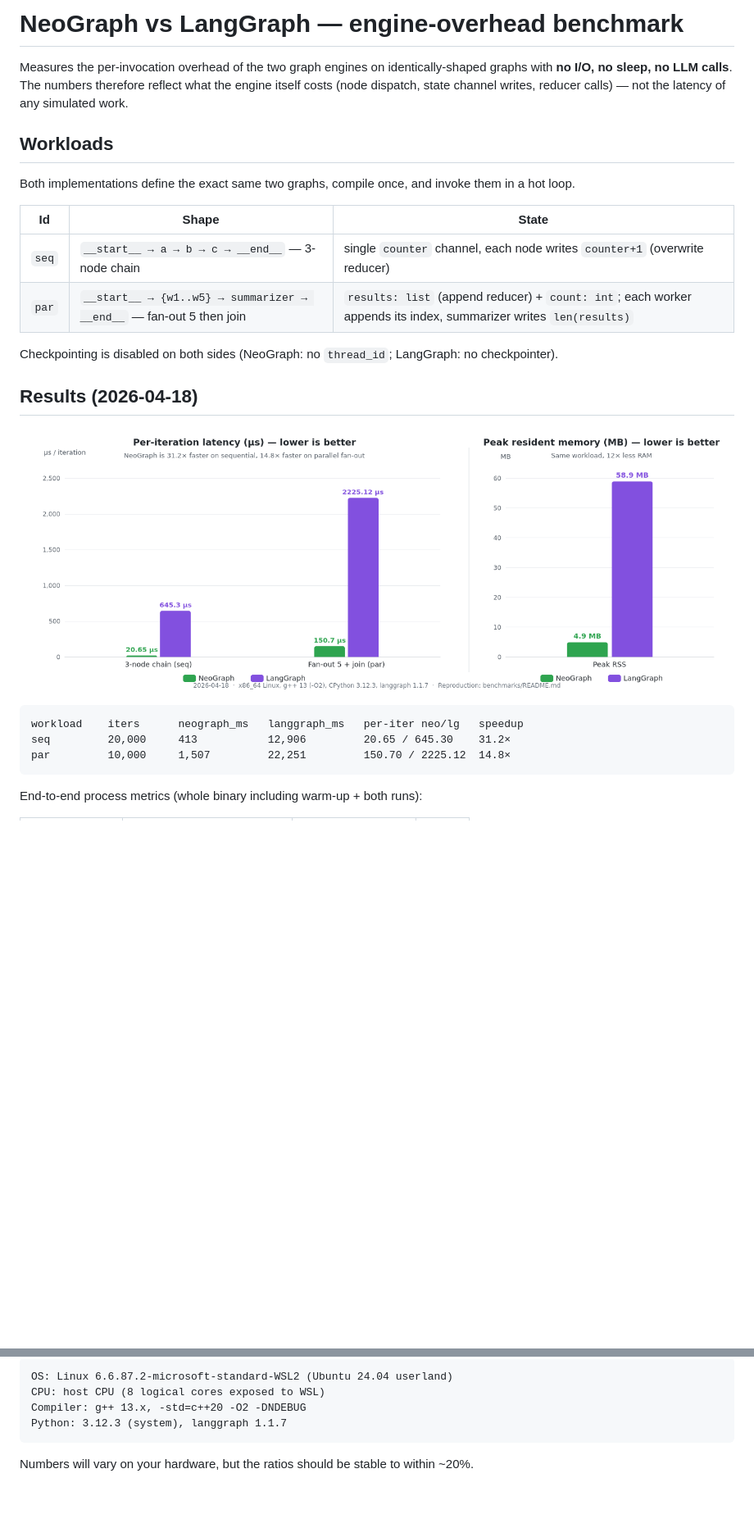
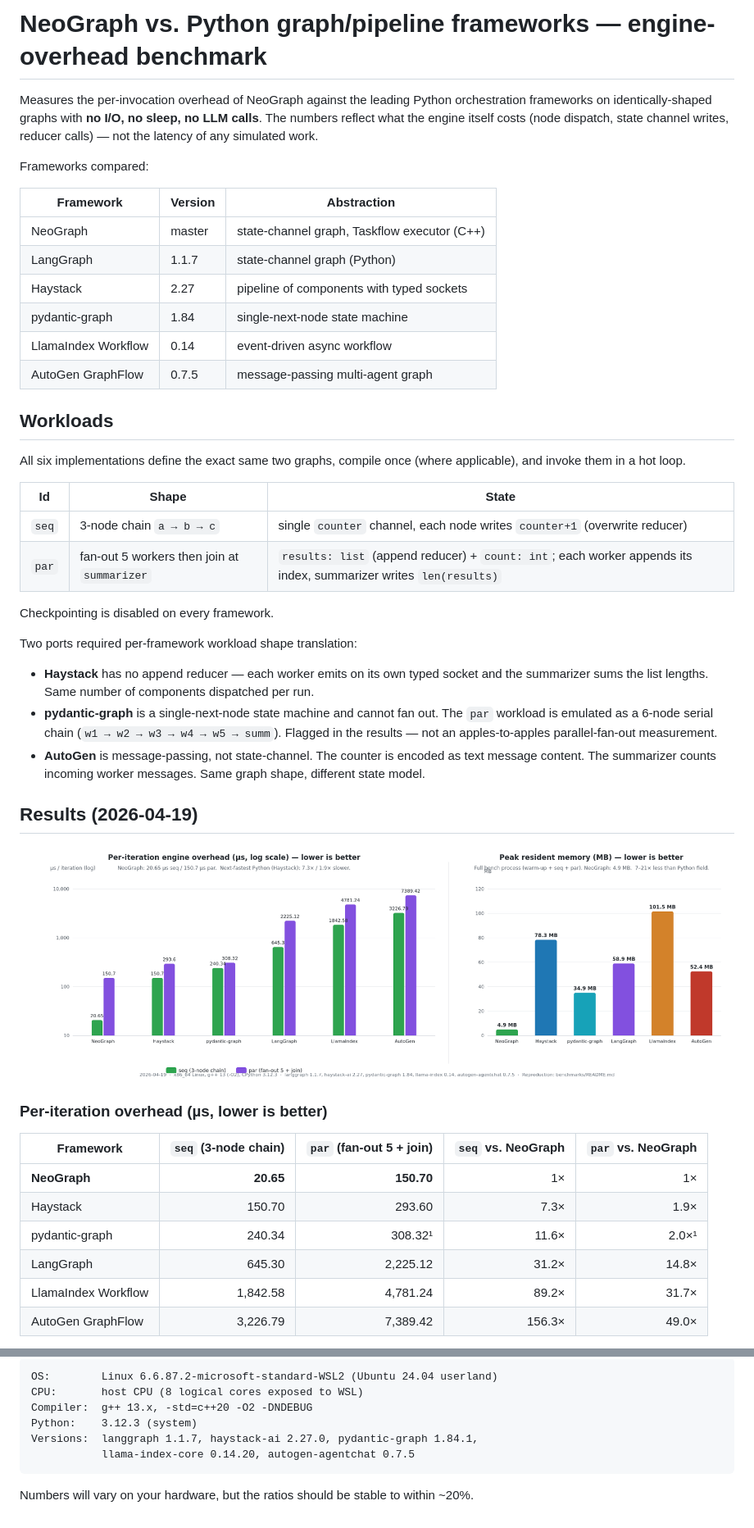
Before and after one commit to fox1245/NeoGraph, a Markdown page: benchmarks/README.md, 2 parts joined by grey strips. Shown at 82% size. Rendered like a GitHub page; pictures changed too: docs/images/bench-engine-overhead.png; blank space fills up the shorter version.

````diff
--- a/benchmarks/README.md
+++ b/benchmarks/README.md
@@ -1,33 +1,59 @@
-# NeoGraph vs LangGraph — engine-overhead benchmark
+# NeoGraph vs. Python graph/pipeline frameworks — engine-overhead benchmark
 
-Measures the per-invocation overhead of the two graph engines on
-identically-shaped graphs with **no I/O, no sleep, no LLM calls**. The
-numbers therefore reflect what the engine itself costs (node dispatch,
-state channel writes, reducer calls) — not the latency of any simulated
-work.
+Measures the per-invocation overhead of NeoGraph against the leading
+Python orchestration frameworks on identically-shaped graphs with **no
+I/O, no sleep, no LLM calls**. The numbers reflect what the engine
+itself costs (node dispatch, state channel writes, reducer calls) — not
+the latency of any simulated work.
+
+Frameworks compared:
+
+| Framework | Version | Abstraction |
+|-----------|---------|-------------|
+| NeoGraph | master | state-channel graph, Taskflow executor (C++) |
+| LangGraph | 1.1.7 | state-channel graph (Python) |
+| Haystack | 2.27 | pipeline of components with typed sockets |
+| pydantic-graph | 1.84 | single-next-node state machine |
+| LlamaIndex Workflow | 0.14 | event-driven async workflow |
+| AutoGen GraphFlow | 0.7.5 | message-passing multi-agent graph |
 
 ## Workloads
 
-Both implementations define the exact same two graphs, compile once,
-and invoke them in a hot loop.
+All six implementations define the exact same two graphs, compile once
+(where applicable), and invoke them in a hot loop.
 
 | Id | Shape | State |
 |----|-------|-------|
-| `seq` | `__start__ → a → b → c → __end__` — 3-node chain | single `counter` channel, each node writes `counter+1` (overwrite reducer) |
-| `par` | `__start__ → {w1..w5} → summarizer → __end__` — fan-out 5 then join | `results: list` (append reducer) + `count: int`; each worker appends its index, summarizer writes `len(results)` |
+| `seq` | 3-node chain `a → b → c` | single `counter` channel, each node writes `counter+1` (overwrite reducer) |
+| `par` | fan-out 5 workers then join at `summarizer` | `results: list` (append reducer) + `count: int`; each worker appends its index, summarizer writes `len(results)` |
 
-Checkpointing is disabled on both sides (NeoGraph: no `thread_id`;
-LangGraph: no checkpointer).
+Checkpointing is disabled on every framework.
 
-## Results (2026-04-18)
+Two ports required per-framework workload shape translation:
+
+* **Haystack** has no append reducer — each worker emits on its own
+  typed socket and the summarizer sums the list lengths. Same number of
+  components dispatched per run.
+* **pydantic-graph** is a single-next-node state machine and cannot
+  fan out. The `par` workload is emulated as a 6-node serial chain
+  (`w1 → w2 → w3 → w4 → w5 → summ`). Flagged in the results — not an
+  apples-to-apples parallel-fan-out measurement.
+* **AutoGen** is message-passing, not state-channel. The counter is
+  encoded as text message content. The summarizer counts incoming
+  worker messages. Same graph shape, different state model.
+
+## Results (2026-04-19)
 
 ![Engine-overhead benchmark: per-iteration latency and peak RSS](../docs/images/bench-engine-overhead.png)
 
-```
-workload    iters      neograph_ms   langgraph_ms   per-iter neo/lg   speedup
-seq         20,000     413           12,906         20.65 / 645.30    31.2×
-par         10,000     1,507         22,251         150.70 / 2225.12  14.8×
-```
+### Per-iteration overhead (µs, lower is better)
 
-End-to-end process metrics (whole binary including warm-up + both runs):
+| Framework | `seq` (3-node chain) | `par` (fan-out 5 + join) | `seq` vs. NeoGraph | `par` vs. NeoGraph |
+|-----------|---------------------:|-------------------------:|-------------------:|-------------------:|
+| **NeoGraph** | **20.65** | **150.70** | 1× | 1× |
+| Haystack | 150.70 | 293.60 | 7.3× | 1.9× |
+| pydantic-graph | 240.34 | 308.32¹ | 11.6× | 2.0×¹ |
+| LangGraph | 645.30 | 2,225.12 | 31.2× | 14.8× |
+| LlamaIndex Workflow | 1,842.58 | 4,781.24 | 89.2× | 31.7× |
+| AutoGen GraphFlow | 3,226.79 | 7,389.42 | 156.3× | 49.0× |
 
@@ -102,9 +159,11 @@ both sides so diffing them is trivial.
 
 ```
-OS: Linux 6.6.87.2-microsoft-standard-WSL2 (Ubuntu 24.04 userland)
-CPU: host CPU (8 logical cores exposed to WSL)
-Compiler: g++ 13.x, -std=c++20 -O2 -DNDEBUG
-Python: 3.12.3 (system), langgraph 1.1.7
+OS:        Linux 6.6.87.2-microsoft-standard-WSL2 (Ubuntu 24.04 userland)
+CPU:       host CPU (8 logical cores exposed to WSL)
+Compiler:  g++ 13.x, -std=c++20 -O2 -DNDEBUG
+Python:    3.12.3 (system)
+Versions:  langgraph 1.1.7, haystack-ai 2.27.0, pydantic-graph 1.84.1,
+           llama-index-core 0.14.20, autogen-agentchat 0.7.5
 ```
 
 Numbers will vary on your hardware, but the ratios should be stable to
````
Also changed, not shown: other parts of benchmarks/README.md (+71 -40 lines), README.md (+31 -12 lines), 6 other files.
